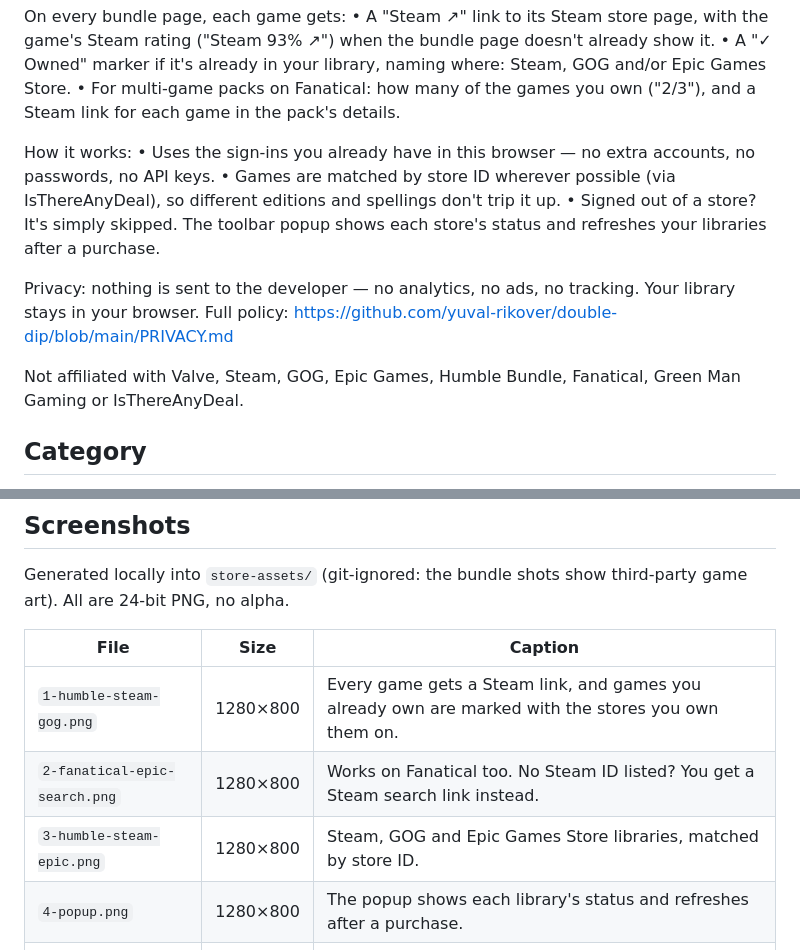
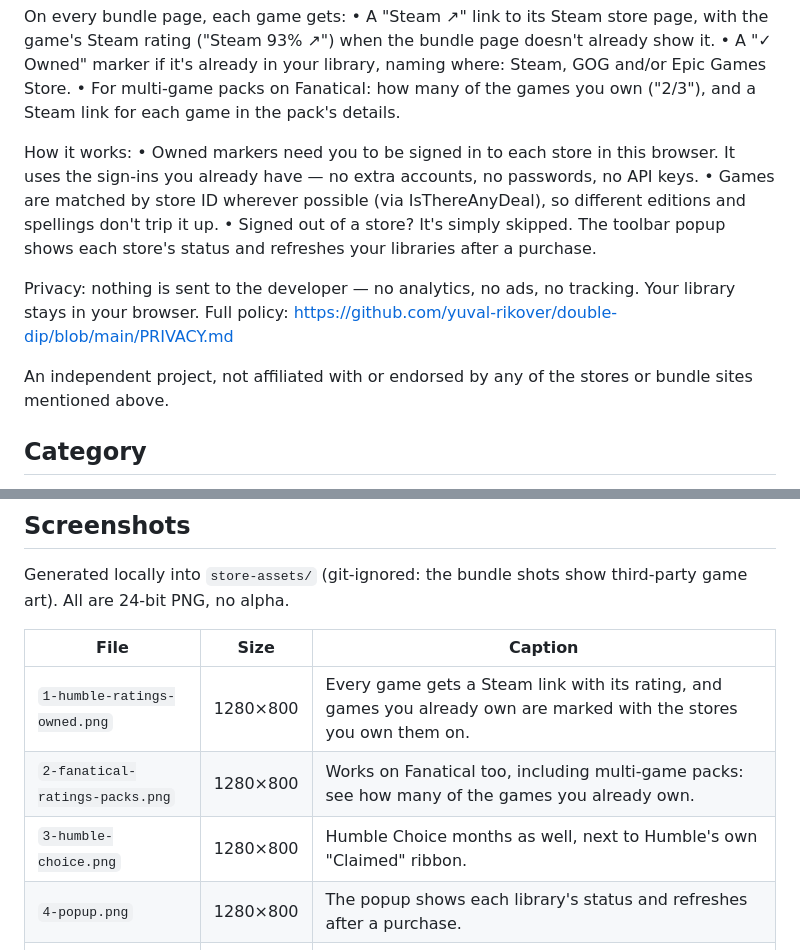
Before and after one commit to yuval-rikover/double-dip, a Markdown page: docs/store-listing.md, 2 parts joined by grey strips. Drawn GitHub-style.

Commit message:
[double-dip] store listing: new screenshots, sign-in note, shorter disclaimer

```diff
--- a/docs/store-listing.md
+++ b/docs/store-listing.md
@@ -29,8 +29,8 @@ On every bundle page, each game gets:
   a Steam link for each game in the pack's details.
 
 How it works:
-• Uses the sign-ins you already have in this browser — no extra accounts, no
-  passwords, no API keys.
+• Owned markers need you to be signed in to each store in this browser. It uses
+  the sign-ins you already have — no extra accounts, no passwords, no API keys.
 • Games are matched by store ID wherever possible (via IsThereAnyDeal), so
   different editions and spellings don't trip it up.
 • Signed out of a store? It's simply skipped. The toolbar popup shows each
@@ -39,8 +39,8 @@ How it works:
 Privacy: nothing is sent to the developer — no analytics, no ads, no tracking.
 Your library stays in your browser. Full policy: https://github.com/yuval-rikover/double-dip/blob/main/PRIVACY.md
 
-Not affiliated with Valve, Steam, GOG, Epic Games, Humble Bundle, Fanatical,
-Green Man Gaming or IsThereAnyDeal.
+An independent project, not affiliated with or endorsed by any of the stores or
+bundle sites mentioned above.
 
 ## Category
 
@@ -98,9 +98,9 @@ third-party game art). All are 24-bit PNG, no alpha.
 
 | File | Size | Caption |
 |---|---|---|
-| `1-humble-steam-gog.png` | 1280×800 | Every game gets a Steam link, and games you already own are marked with the stores you own them on. |
-| `2-fanatical-epic-search.png` | 1280×800 | Works on Fanatical too. No Steam ID listed? You get a Steam search link instead. |
-| `3-humble-steam-epic.png` | 1280×800 | Steam, GOG and Epic Games Store libraries, matched by store ID. |
+| `1-humble-ratings-owned.png` | 1280×800 | Every game gets a Steam link with its rating, and games you already own are marked with the stores you own them on. |
+| `2-fanatical-ratings-packs.png` | 1280×800 | Works on Fanatical too, including multi-game packs: see how many of the games you already own. |
+| `3-humble-choice.png` | 1280×800 | Humble Choice months as well, next to Humble's own "Claimed" ribbon. |
 | `4-popup.png` | 1280×800 | The popup shows each library's status and refreshes after a purchase. |
 | `promo-tile-440x280.png` | 440×280 | Chrome small promo tile. |
 
```
